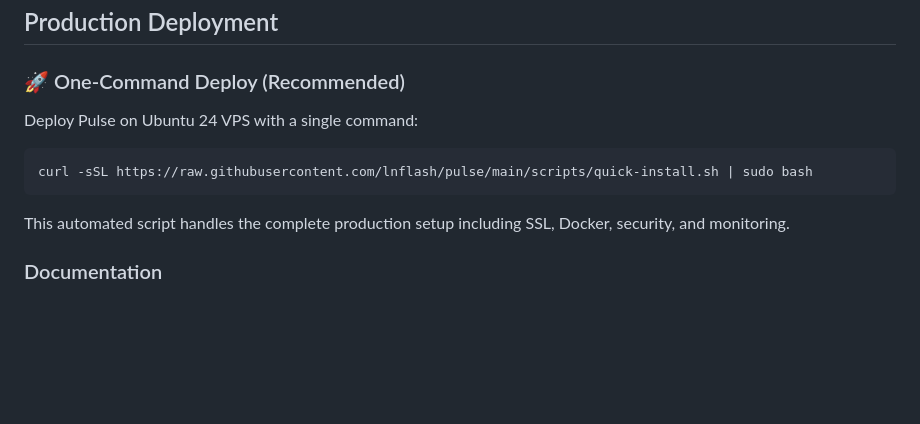
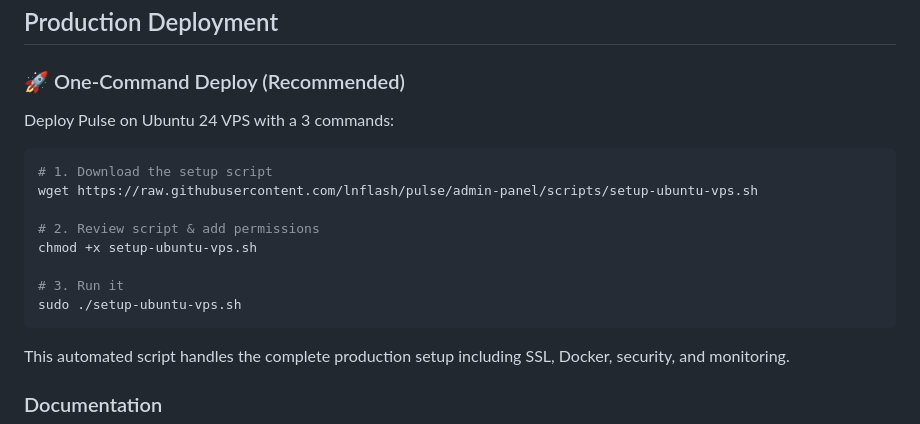
Before and after one commit to lnflash/flash-whatsapp-service, a Markdown page: README.md, the part around the change. GitHub-like rendering; blank space fills up the shorter version.

Commit message:
Update README.md to include updated quick start steps

````diff
--- a/README.md
+++ b/README.md
@@ -313,10 +313,17 @@ Flash API → WebSocket/RabbitMQ → PaymentNotificationService → WhatsApp Mes
 
 ### 🚀 One-Command Deploy (Recommended)
 
-Deploy Pulse on Ubuntu 24 VPS with a single command:
+Deploy Pulse on Ubuntu 24 VPS with a 3 commands:
 
 ```bash
-curl -sSL https://raw.githubusercontent.com/lnflash/pulse/main/scripts/quick-install.sh | sudo bash
+# 1. Download the setup script
+wget https://raw.githubusercontent.com/lnflash/pulse/admin-panel/scripts/setup-ubuntu-vps.sh
+
+# 2. Review script & add permissions
+chmod +x setup-ubuntu-vps.sh
+
+# 3. Run it
+sudo ./setup-ubuntu-vps.sh
 ```
 
 This automated script handles the complete production setup including SSL, Docker, security, and monitoring.
````
